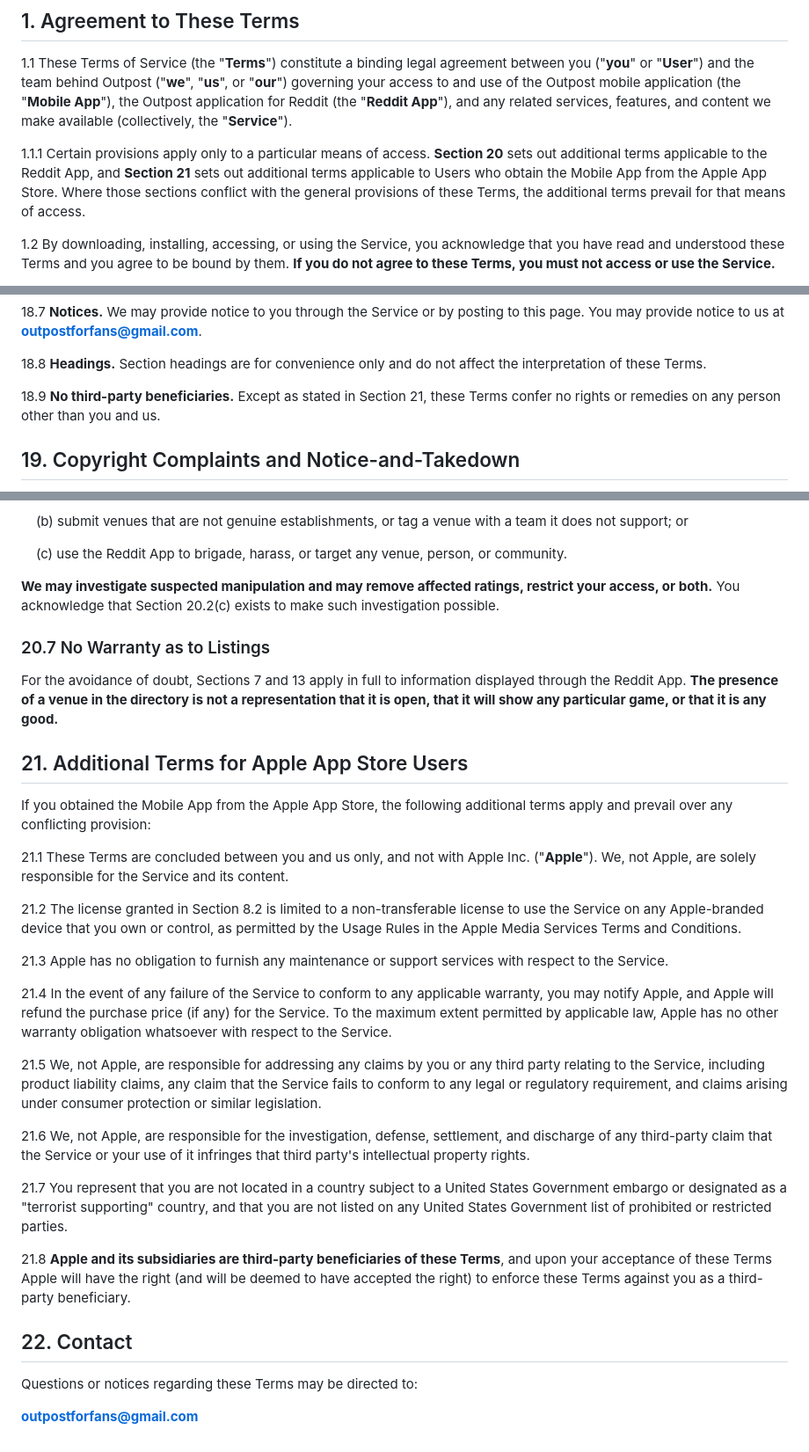
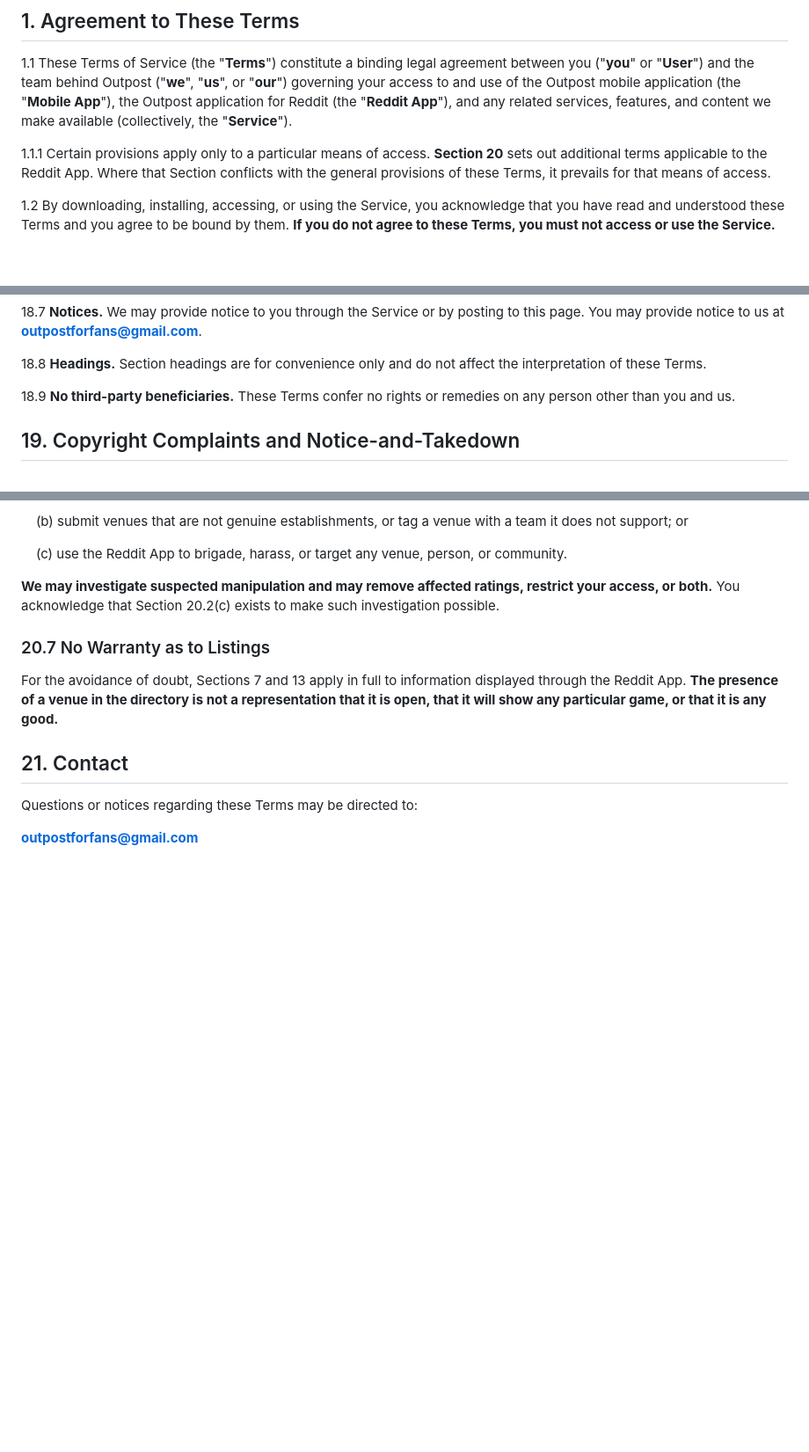
Before and after one commit to SnowBelt93/outpost-terms, a Markdown page: index.md, 3 parts joined by grey strips. Shown at 88% size. Drawn GitHub-style; blank space fills up the shorter version.

Commit message:
fix(terms): remove Apple App Store section; renumber Contact to 21
The App Store Connect listing uses Apple's Standard License Agreement, so
Apple's minimum EULA terms come from Apple directly. Section 21 was added
on the assumption that a custom EULA was in use, where those terms would
have had to be reproduced. It is not needed and is removed.

Two cross-references existed solely because of it:

* 1.1.1 pointed at both platform addenda; it now points only at Section 20
  (Reddit App).
* 18.9 carved third-party beneficiaries out "except as stated in Section
  21" - that carve-out existed ONLY to make Apple a third-party beneficiary
  under the old 21.8. With the section gone it becomes a clean no-third-
  party-beneficiaries clause.

Contact renumbered 22 -> 21. Verified: 21 sections, sequential, all cross-
references resolve, no orphan 21.x subsection references, zero remaining
"App Store" mentions.

Sign in with Apple (Section 5.2) is unaffected - a different subject that
describes an optional sign-in method, not App Store distribution terms.

Co-Authored-By: Claude Opus 5 (1M context) <noreply@anthropic.com>

```diff
--- a/index.md
+++ b/index.md
@@ -7,7 +7,7 @@
 
 1.1 These Terms of Service (the "**Terms**") constitute a binding legal agreement between you ("**you**" or "**User**") and the team behind Outpost ("**we**", "**us**", or "**our**") governing your access to and use of the Outpost mobile application (the "**Mobile App**"), the Outpost application for Reddit (the "**Reddit App**"), and any related services, features, and content we make available (collectively, the "**Service**").
 
-1.1.1 Certain provisions apply only to a particular means of access. **Section 20** sets out additional terms applicable to the Reddit App, and **Section 21** sets out additional terms applicable to Users who obtain the Mobile App from the Apple App Store. Where those sections conflict with the general provisions of these Terms, the additional terms prevail for that means of access.
+1.1.1 Certain provisions apply only to a particular means of access. **Section 20** sets out additional terms applicable to the Reddit App. Where that Section conflicts with the general provisions of these Terms, it prevails for that means of access.
 
 1.2 By downloading, installing, accessing, or using the Service, you acknowledge that you have read and understood these Terms and you agree to be bound by them. **If you do not agree to these Terms, you must not access or use the Service.**
 
@@ -281,7 +281,7 @@ You represent and warrant that, with respect to all User Content you submit:
 
 18.8 **Headings.** Section headings are for convenience only and do not affect the interpretation of these Terms.
 
-18.9 **No third-party beneficiaries.** Except as stated in Section 21, these Terms confer no rights or remedies on any person other than you and us.
+18.9 **No third-party beneficiaries.** These Terms confer no rights or remedies on any person other than you and us.
 
 ## 19. Copyright Complaints and Notice-and-Takedown
 
@@ -369,27 +369,7 @@ In addition to Section 11.1, you agree that you will not:
 
 For the avoidance of doubt, Sections 7 and 13 apply in full to information displayed through the Reddit App. **The presence of a venue in the directory is not a representation that it is open, that it will show any particular game, or that it is any good.**
 
-## 21. Additional Terms for Apple App Store Users
-
-If you obtained the Mobile App from the Apple App Store, the following additional terms apply and prevail over any conflicting provision:
-
-21.1 These Terms are concluded between you and us only, and not with Apple Inc. ("**Apple**"). We, not Apple, are solely responsible for the Service and its content.
-
-21.2 The license granted in Section 8.2 is limited to a non-transferable license to use the Service on any Apple-branded device that you own or control, as permitted by the Usage Rules in the Apple Media Services Terms and Conditions.
-
-21.3 Apple has no obligation to furnish any maintenance or support services with respect to the Service.
-
-21.4 In the event of any failure of the Service to conform to any applicable warranty, you may notify Apple, and Apple will refund the purchase price (if any) for the Service. To the maximum extent permitted by applicable law, Apple has no other warranty obligation whatsoever with respect to the Service.
-
-21.5 We, not Apple, are responsible for addressing any claims by you or any third party relating to the Service, including product liability claims, any claim that the Service fails to conform to any legal or regulatory requirement, and claims arising under consumer protection or similar legislation.
-
-21.6 We, not Apple, are responsible for the investigation, defense, settlement, and discharge of any third-party claim that the Service or your use of it infringes that third party's intellectual property rights.
-
-21.7 You represent that you are not located in a country subject to a United States Government embargo or designated as a "terrorist supporting" country, and that you are not listed on any United States Government list of prohibited or restricted parties.
-
-21.8 **Apple and its subsidiaries are third-party beneficiaries of these Terms**, and upon your acceptance of these Terms Apple will have the right (and will be deemed to have accepted the right) to enforce these Terms against you as a third-party beneficiary.
-
-## 22. Contact
+## 21. Contact
 
 Questions or notices regarding these Terms may be directed to:
 
```
